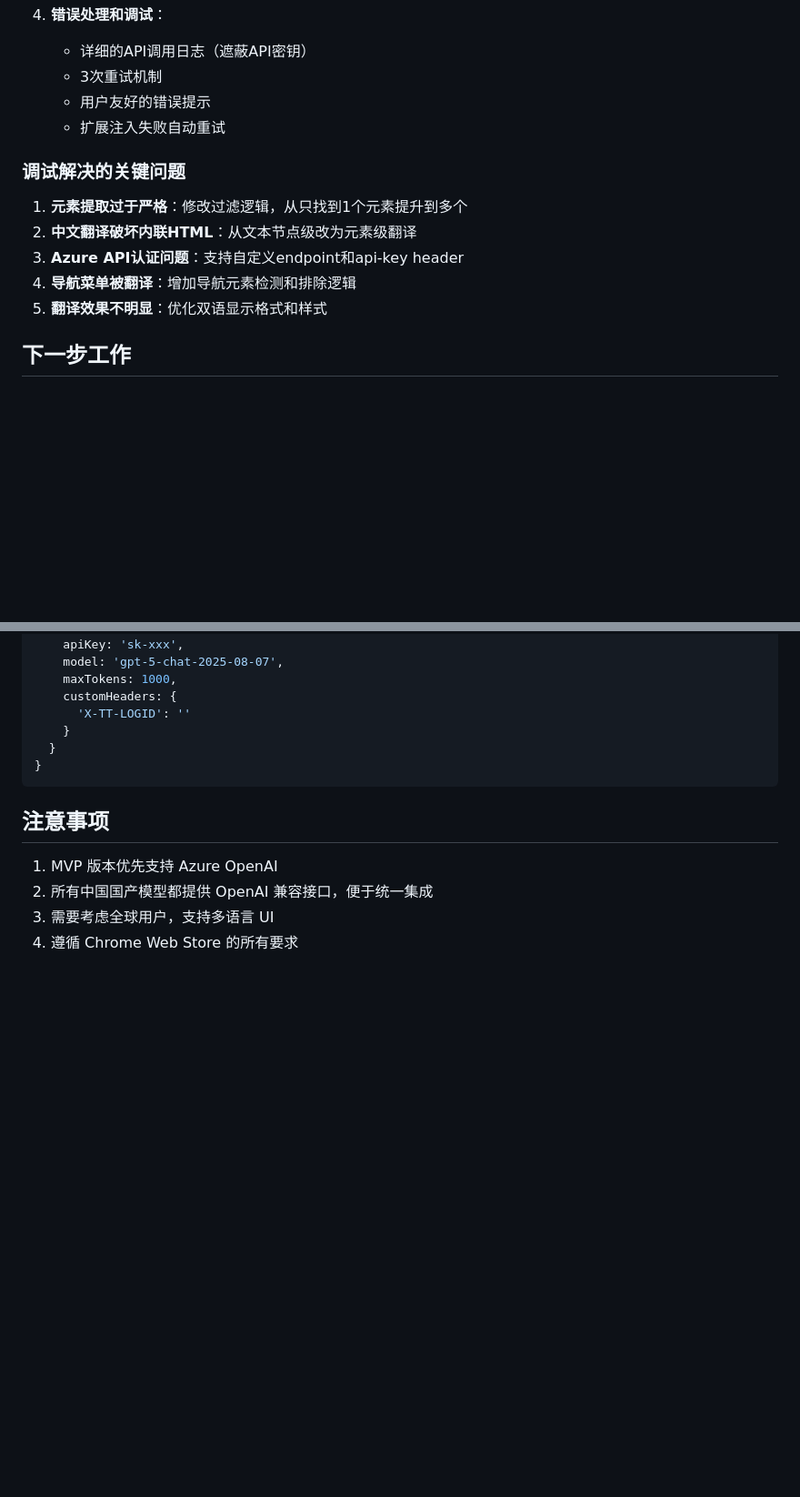
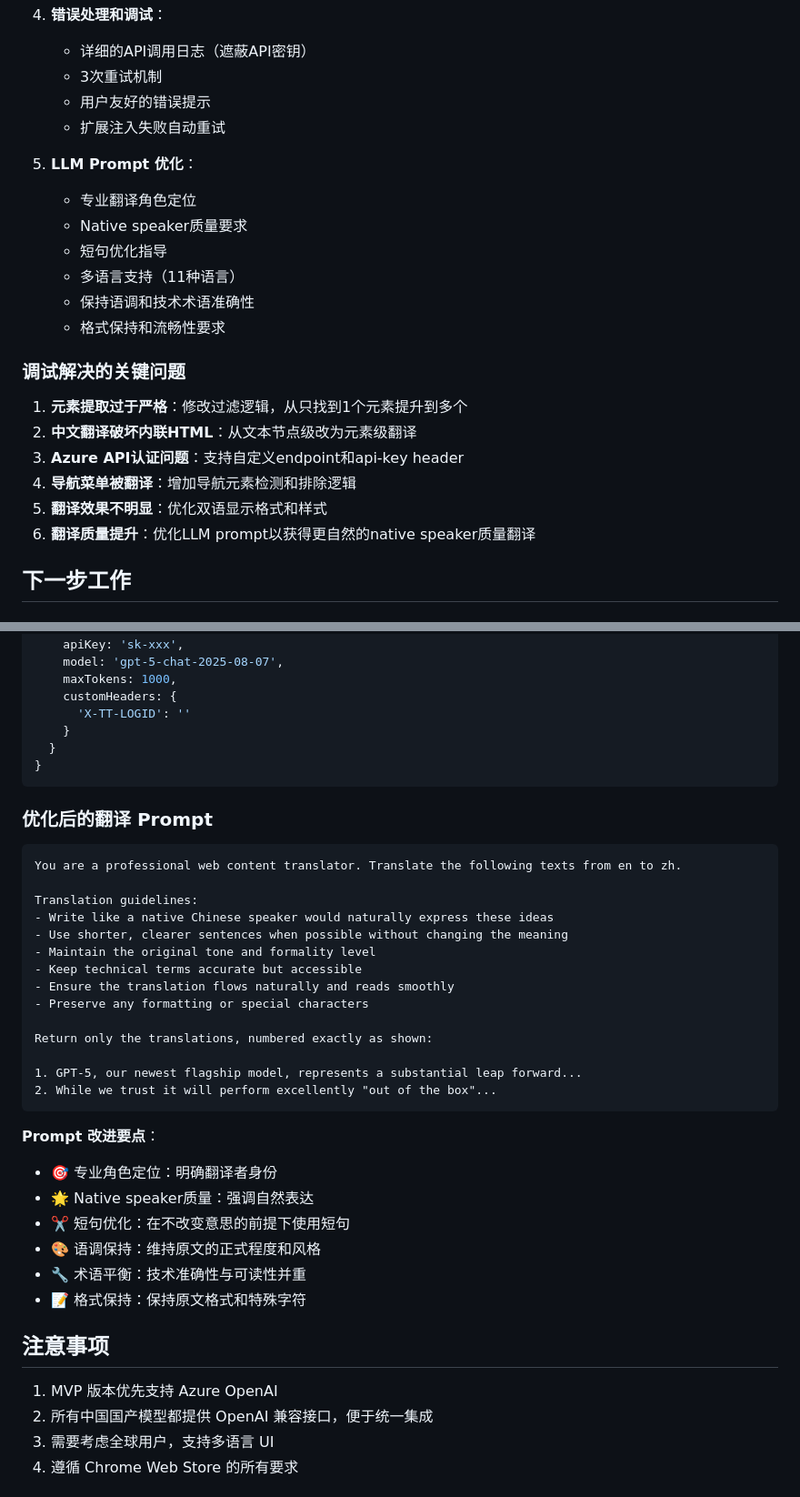
Before and after one commit to legendtkl/WebTranslator, a Markdown page: CLAUDE.md, 2 parts joined by grey strips. Shown at 91% size. GitHub-like rendering; blank space fills up the shorter version.

Commit message:
docs: update CLAUDE.md with LLM prompt optimization details
Added comprehensive documentation for the translation prompt improvements:

🔧 Technical Enhancements:
- Professional translator role positioning
- Native speaker quality requirements
- Shorter sentence optimization guidelines
- Multi-language support (11 languages)
- Tone and technical term accuracy preservation
- Format and flow optimization instructions

📝 Documentation Updates:
- Added prompt optimization to key technical breakthroughs
- Included complete prompt example with guidelines
- Added translation quality issue to resolved problems list
- Documented prompt improvement highlights with emojis

🎯 Quality Improvements:
- Enhanced translation naturalness for target languages
- Better readability through shorter, clearer sentences
- Maintained technical accuracy while improving accessibility
- Preserved original formatting and special characters

This update ensures future developers understand the prompt engineering
decisions and can maintain or further improve translation quality.

🤖 Generated with [Claude Code](https://claude.ai/code)

Co-Authored-By: Claude <noreply@anthropic.com>

````diff
--- a/CLAUDE.md
+++ b/CLAUDE.md
@@ -94,12 +94,21 @@ WebTranslator/
    - 用户友好的错误提示
    - 扩展注入失败自动重试
 
+5. **LLM Prompt 优化**：
+   - 专业翻译角色定位
+   - Native speaker质量要求
+   - 短句优化指导
+   - 多语言支持（11种语言）
+   - 保持语调和技术术语准确性
+   - 格式保持和流畅性要求
+
 ### 调试解决的关键问题
 1. **元素提取过于严格**：修改过滤逻辑，从只找到1个元素提升到多个
 2. **中文翻译破坏内联HTML**：从文本节点级改为元素级翻译
 3. **Azure API认证问题**：支持自定义endpoint和api-key header
 4. **导航菜单被翻译**：增加导航元素检测和排除逻辑
 5. **翻译效果不明显**：优化双语显示格式和样式
+6. **翻译质量提升**：优化LLM prompt以获得更自然的native speaker质量翻译
 
 ## 下一步工作
 
@@ -175,6 +184,32 @@ npm run package  # 打包扩展
 }
 ```
 
+### 优化后的翻译 Prompt
+```
+You are a professional web content translator. Translate the following texts from en to zh.
+
+Translation guidelines:
+- Write like a native Chinese speaker would naturally express these ideas
+- Use shorter, clearer sentences when possible without changing the meaning
+- Maintain the original tone and formality level
+- Keep technical terms accurate but accessible
+- Ensure the translation flows naturally and reads smoothly
+- Preserve any formatting or special characters
+
+Return only the translations, numbered exactly as shown:
+
+1. GPT-5, our newest flagship model, represents a substantial leap forward...
+2. While we trust it will perform excellently "out of the box"...
+```
+
+**Prompt 改进要点**：
+- 🎯 专业角色定位：明确翻译者身份
+- 🌟 Native speaker质量：强调自然表达
+- ✂️ 短句优化：在不改变意思的前提下使用短句
+- 🎨 语调保持：维持原文的正式程度和风格
+- 🔧 术语平衡：技术准确性与可读性并重
+- 📝 格式保持：保持原文格式和特殊字符
+
 ## 注意事项
 1. MVP 版本优先支持 Azure OpenAI
 2. 所有中国国产模型都提供 OpenAI 兼容接口，便于统一集成
````
